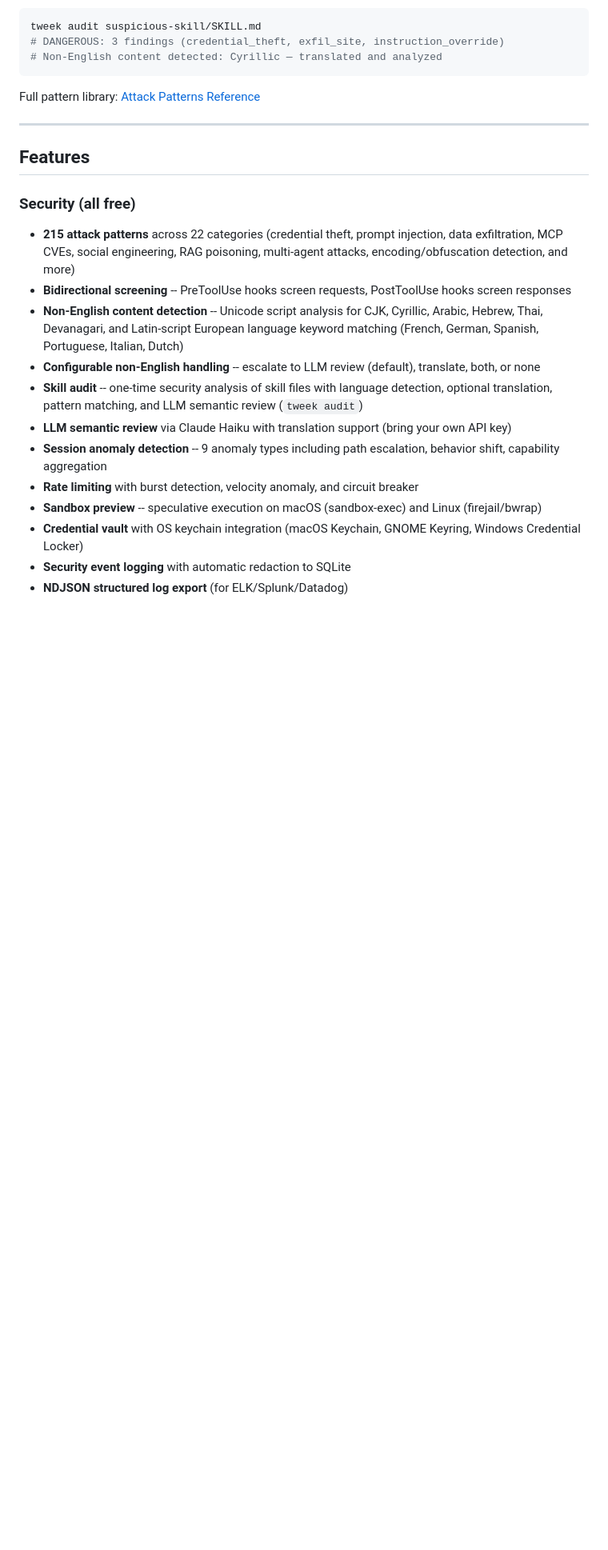
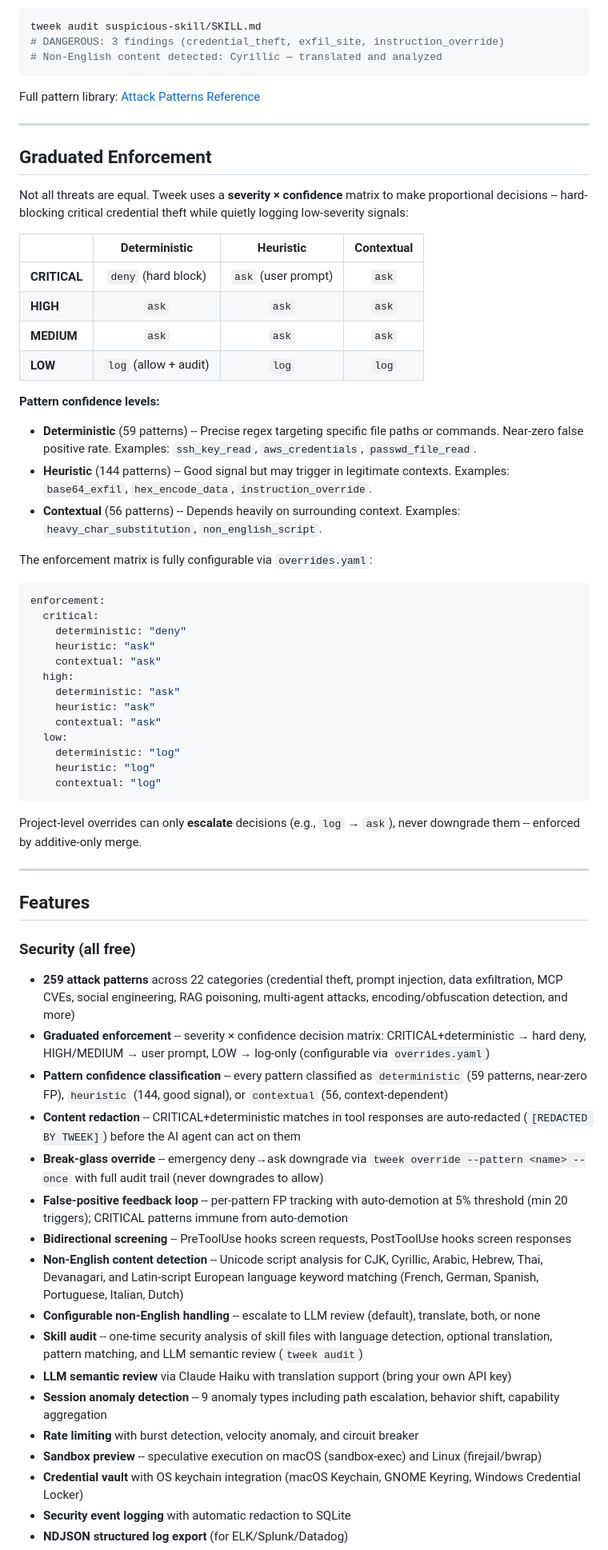
Before and after one commit to gettweek/tweek, a Markdown page: README.md, the part around one of its changes. Shown at 80% size. Rendered like a GitHub page; blank space fills up the shorter version.

````diff
--- a/README.md
+++ b/README.md
@@ -261,11 +291,55 @@ Full pattern library: [Attack Patterns Reference](docs/ATTACK_PATTERNS.md)
 
 ---
 
+## Graduated Enforcement
+
+Not all threats are equal. Tweek uses a **severity × confidence** matrix to make proportional decisions -- hard-blocking critical credential theft while quietly logging low-severity signals:
+
+| | **Deterministic** | **Heuristic** | **Contextual** |
+|---|:---:|:---:|:---:|
+| **CRITICAL** | `deny` (hard block) | `ask` (user prompt) | `ask` |
+| **HIGH** | `ask` | `ask` | `ask` |
+| **MEDIUM** | `ask` | `ask` | `ask` |
+| **LOW** | `log` (allow + audit) | `log` | `log` |
+
+**Pattern confidence levels:**
+
+- **Deterministic** (59 patterns) -- Precise regex targeting specific file paths or commands. Near-zero false positive rate. Examples: `ssh_key_read`, `aws_credentials`, `passwd_file_read`.
+- **Heuristic** (144 patterns) -- Good signal but may trigger in legitimate contexts. Examples: `base64_exfil`, `hex_encode_data`, `instruction_override`.
+- **Contextual** (56 patterns) -- Depends heavily on surrounding context. Examples: `heavy_char_substitution`, `non_english_script`.
+
+The enforcement matrix is fully configurable via `overrides.yaml`:
+
+```yaml
+enforcement:
+  critical:
+    deterministic: "deny"
+    heuristic: "ask"
+    contextual: "ask"
+  high:
+    deterministic: "ask"
+    heuristic: "ask"
+    contextual: "ask"
+  low:
+    deterministic: "log"
+    heuristic: "log"
+    contextual: "log"
+```
+
+Project-level overrides can only **escalate** decisions (e.g., `log` → `ask`), never downgrade them -- enforced by additive-only merge.
+
+---
+
 ## Features
 
 ### Security (all free)
 
-- **215 attack patterns** across 22 categories (credential theft, prompt injection, data exfiltration, MCP CVEs, social engineering, RAG poisoning, multi-agent attacks, encoding/obfuscation detection, and more)
+- **259 attack patterns** across 22 categories (credential theft, prompt injection, data exfiltration, MCP CVEs, social engineering, RAG poisoning, multi-agent attacks, encoding/obfuscation detection, and more)
+- **Graduated enforcement** -- severity × confidence decision matrix: CRITICAL+deterministic → hard deny, HIGH/MEDIUM → user prompt, LOW → log-only (configurable via `overrides.yaml`)
+- **Pattern confidence classification** -- every pattern classified as `deterministic` (59 patterns, near-zero FP), `heuristic` (144, good signal), or `contextual` (56, context-dependent)
+- **Content redaction** -- CRITICAL+deterministic matches in tool responses are auto-redacted (`[REDACTED BY TWEEK]`) before the AI agent can act on them
+- **Break-glass override** -- emergency deny→ask downgrade via `tweek override --pattern <name> --once` with full audit trail (never downgrades to allow)
+- **False-positive feedback loop** -- per-pattern FP tracking with auto-demotion at 5% threshold (min 20 triggers); CRITICAL patterns immune from auto-demotion
 - **Bidirectional screening** -- PreToolUse hooks screen requests, PostToolUse hooks screen responses
 - **Non-English content detection** -- Unicode script analysis for CJK, Cyrillic, Arabic, Hebrew, Thai, Devanagari, and Latin-script European language keyword matching (French, German, Spanish, Portuguese, Italian, Dutch)
 - **Configurable non-English handling** -- escalate to LLM review (default), translate, both, or none
````
Also changed, not shown: other parts of README.md (+44 -10 lines).
